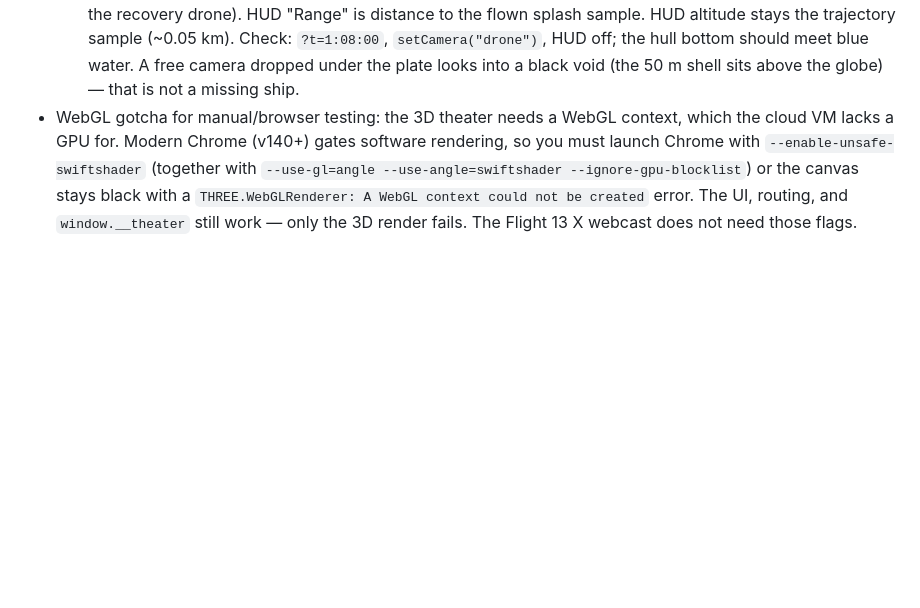
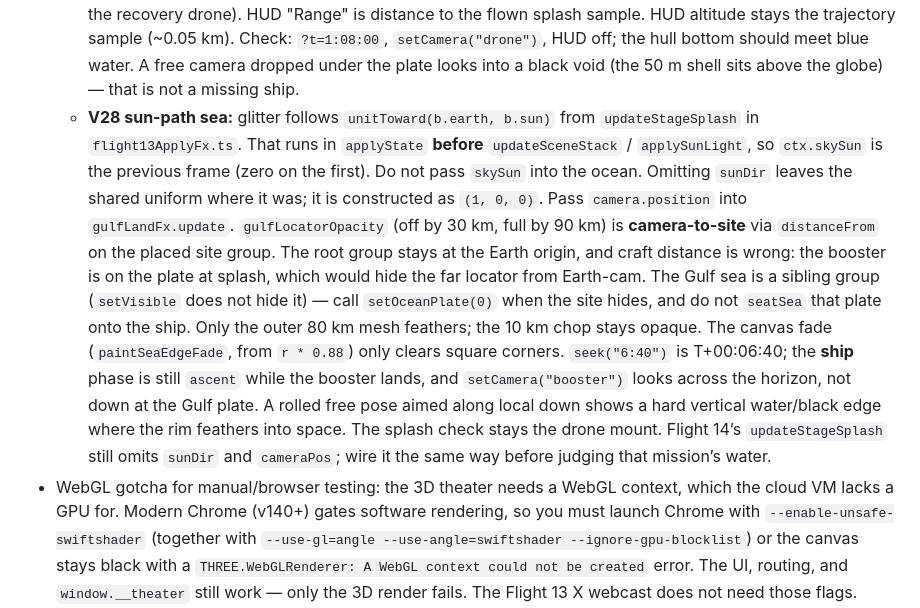
Before and after one commit to julerex/tothemoon, a Markdown page: AGENTS.md, the part around the change. Rendered like a GitHub page; blank space fills up the shorter version.

```diff
--- a/AGENTS.md
+++ b/AGENTS.md
@@ -50,6 +50,7 @@ When committing and pushing:
   - `seek()` writes the hash and can **destroy the CDP execution context**. After a seek that navigates, wait for `__theater.ready` again (`EVAL_WAIT_READY` / `afterFrame()`). A `?t=` URL **pauses**.
   - Hide the HUD by adding class `hud-hidden` on `#hud` before visual screenshots. **H** opens Help and pauses; it does not hide the HUD. T+0 pad is washed out by deluge steam — use T− hold for pad/tower, T+4:10 Auto-cam for booster hull, T+39:03 / T+47:25 flap-cam, T+1:02:19 hull-cam for landing.
   - **Flight 13 splash:** there is no splash aim point. The corridor is the Starbase–Gauteng great circle; the ship meets the water where that plane and the force model put it. Do not reintroduce a 19°S 107°E buoy (that was a Flight 11 analog). Seat the hull with `splashSeatRadiusAlong(earthSurfaceRadiusAlong(ship ray), t, wave)`. A radius taken at another latitude is hundreds of meters off — WGS84 changes ~270 m per degree here — and the hull hangs above the sea. `wave` is `oceanSwellHeightKm(0, 0, t) + oceanChopHeightKm(0, 0, t)` once `seatSea` has followed the craft. `SPLASH_WATERLINE_ALT_KM` (0.0014 km) is the chop mesh's local Y; keep them the same. The splash site has sea and spray only — no beacon, ring, or label (a 10 km pillar fills the recovery drone). HUD "Range" is distance to the flown splash sample. HUD altitude stays the trajectory sample (~0.05 km). Check: `?t=1:08:00`, `setCamera("drone")`, HUD off; the hull bottom should meet blue water. A free camera dropped under the plate looks into a black void (the 50 m shell sits above the globe) — that is not a missing ship.
+  - **V28 sun-path sea:** glitter follows `unitToward(b.earth, b.sun)` from `updateStageSplash` in `flight13ApplyFx.ts`. That runs in `applyState` **before** `updateSceneStack` / `applySunLight`, so `ctx.skySun` is the previous frame (zero on the first). Do not pass `skySun` into the ocean. Omitting `sunDir` leaves the shared uniform where it was; it is constructed as `(1, 0, 0)`. Pass `camera.position` into `gulfLandFx.update`. `gulfLocatorOpacity` (off by 30 km, full by 90 km) is **camera-to-site** via `distanceFrom` on the placed site group. The root group stays at the Earth origin, and craft distance is wrong: the booster is on the plate at splash, which would hide the far locator from Earth-cam. The Gulf sea is a sibling group (`setVisible` does not hide it) — call `setOceanPlate(0)` when the site hides, and do not `seatSea` that plate onto the ship. Only the outer 80 km mesh feathers; the 10 km chop stays opaque. The canvas fade (`paintSeaEdgeFade`, from `r * 0.88`) only clears square corners. `seek("6:40")` is T+00:06:40; the **ship** phase is still `ascent` while the booster lands, and `setCamera("booster")` looks across the horizon, not down at the Gulf plate. A rolled free pose aimed along local down shows a hard vertical water/black edge where the rim feathers into space. The splash check stays the drone mount. Flight 14’s `updateStageSplash` still omits `sunDir` and `cameraPos`; wire it the same way before judging that mission’s water.
 - WebGL gotcha for manual/browser testing: the 3D theater needs a WebGL context, which the cloud VM lacks a GPU for. Modern Chrome (v140+) gates software rendering, so you must launch Chrome with `--enable-unsafe-swiftshader` (together with `--use-gl=angle --use-angle=swiftshader --ignore-gpu-blocklist`) or the canvas stays black with a `THREE.WebGLRenderer: A WebGL context could not be created` error. The UI, routing, and `window.__theater` still work — only the 3D render fails. The Flight 13 X webcast does not need those flags.
 - Cloud Chrome: if port 9222 is taken or Chrome fails with `SingletonLock`, launch a second instance with `--user-data-dir=/tmp/chrome-agent` plus the SwiftShader flags. `chrome-devtools` CLI is often **missing** on PATH (`scripts/theater-devtools.sh` then no-ops); drive CDP over WebSocket (`GET http://127.0.0.1:9222/json/list` → `webSocketDebuggerUrl`). Recipes: [`docs/AGENT_BROWSER.md`](docs/AGENT_BROWSER.md).
 - `npm run build`/`npm run precompute` regenerate the committed `src/data/*trajectory.json` packs; they usually produce a tiny diff (metadata) — revert those files unless a trajectory/physics change intentionally updates them.
```
Also changed, not shown: docs/VISUAL_REALISM.md (+15 -7 lines).
